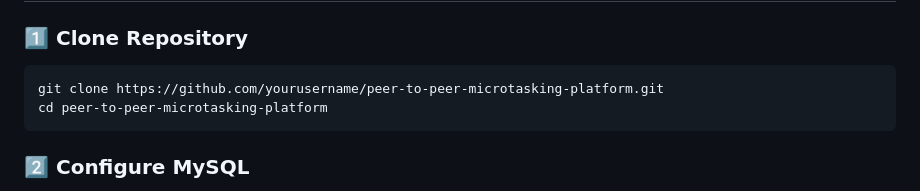
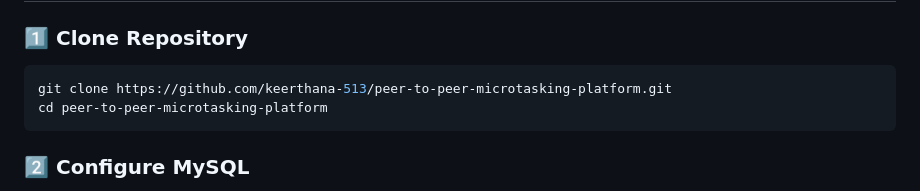
Before and after one commit to keerthana-513/edge-ai-platform, a Markdown page: README.md, the part around the change. Drawn GitHub-style.

````diff
--- a/README.md
+++ b/README.md
@@ -143,7 +143,7 @@ peer-to-peer-microtasking-platform/
 ### 1️⃣ Clone Repository
 
 ```bash
-git clone https://github.com/yourusername/peer-to-peer-microtasking-platform.git
+git clone https://github.com/keerthana-513/peer-to-peer-microtasking-platform.git
 cd peer-to-peer-microtasking-platform
 ```
 
````
